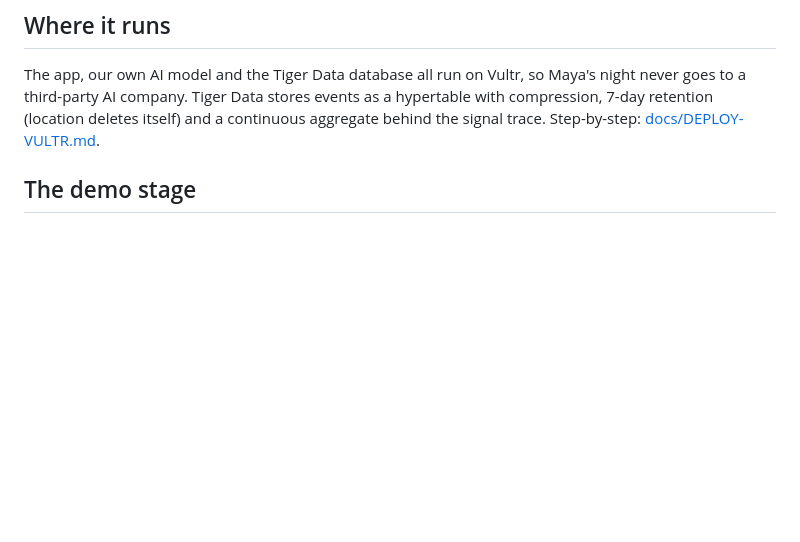
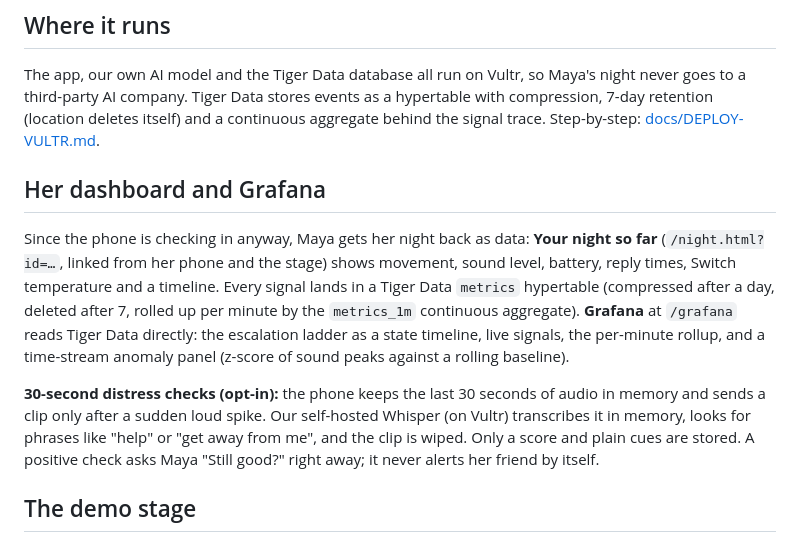
Before and after one commit to georgef166/HTVWinners, a Markdown page: README.md, the part around the change. Drawn GitHub-style; blank space fills up the shorter version.

Commit message:
Document her dashboard, Grafana and distress checks

```diff
--- a/README.md
+++ b/README.md
@@ -35,6 +35,12 @@ The smoke test runs the whole ladder against the API (about 80 s) and prints `SM
 ## Where it runs
 
 The app, our own AI model and the Tiger Data database all run on Vultr, so Maya's night never goes to a third-party AI company. Tiger Data stores events as a hypertable with compression, 7-day retention (location deletes itself) and a continuous aggregate behind the signal trace. Step-by-step: [docs/DEPLOY-VULTR.md](docs/DEPLOY-VULTR.md).
+
+## Her dashboard and Grafana
+
+Since the phone is checking in anyway, Maya gets her night back as data: **Your night so far** (`/night.html?id=…`, linked from her phone and the stage) shows movement, sound level, battery, reply times, Switch temperature and a timeline. Every signal lands in a Tiger Data `metrics` hypertable (compressed after a day, deleted after 7, rolled up per minute by the `metrics_1m` continuous aggregate). **Grafana** at `/grafana` reads Tiger Data directly: the escalation ladder as a state timeline, live signals, the per-minute rollup, and a time-stream anomaly panel (z-score of sound peaks against a rolling baseline).
+
+**30-second distress checks (opt-in):** the phone keeps the last 30 seconds of audio in memory and sends a clip only after a sudden loud spike. Our self-hosted Whisper (on Vultr) transcribes it in memory, looks for phrases like "help" or "get away from me", and the clip is wiped. Only a score and plain cues are stored. A positive check asks Maya "Still good?" right away; it never alerts her friend by itself.
 
 ## The demo stage
 
```
Also changed, not shown: NOTES.md (+9 -0 lines).
